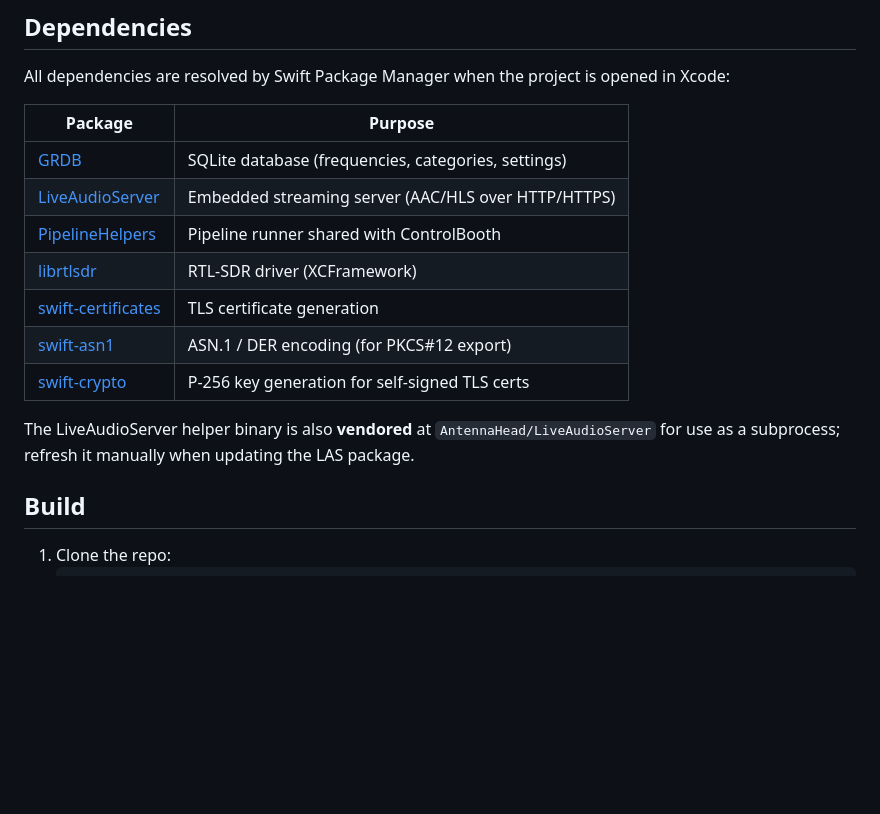
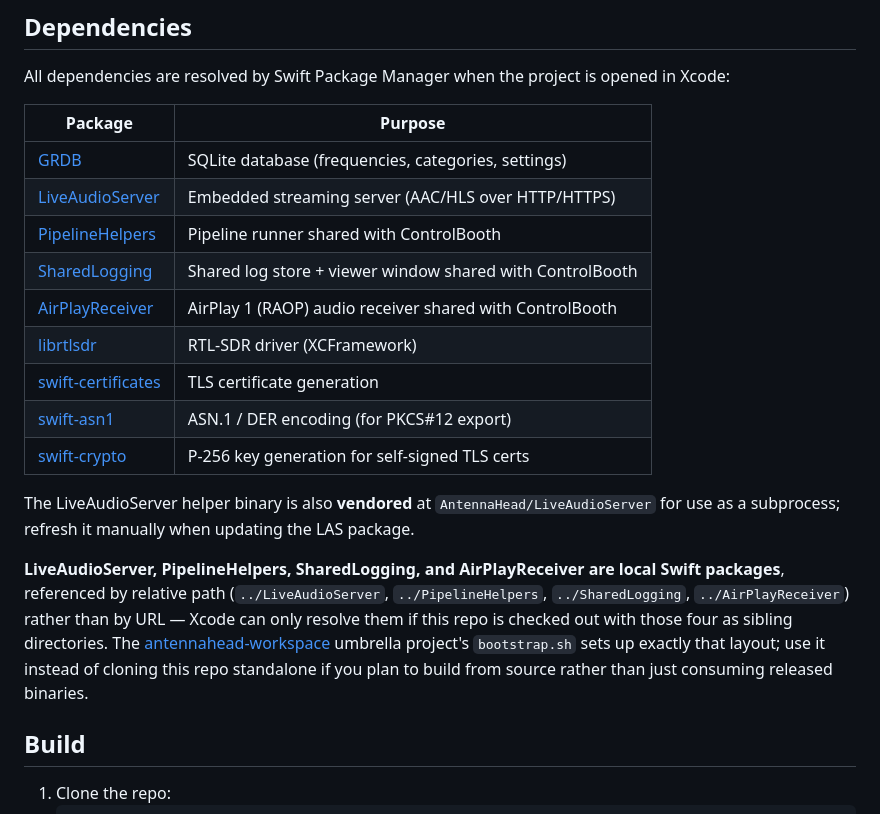
Before and after one commit to dsward2/AntennaHead, a Markdown page: README.md, the part around the change. Rendered like a GitHub page; blank space fills up the shorter version.

Commit message:
Document SharedLogging and AirPlayReceiver as local package dependencies
Note that these, along with LiveAudioServer and PipelineHelpers, are
referenced by relative path and require the antennahead-workspace
umbrella project's bootstrap.sh layout to build from source.

Co-Authored-By: Claude Sonnet 5 <noreply@anthropic.com>

```diff
--- a/README.md
+++ b/README.md
@@ -17,12 +17,23 @@ All dependencies are resolved by Swift Package Manager when the project is opene
 | [GRDB](https://github.com/groue/GRDB.swift) | SQLite database (frequencies, categories, settings) |
 | [LiveAudioServer](https://github.com/dsward2/LiveAudioServer) | Embedded streaming server (AAC/HLS over HTTP/HTTPS) |
 | [PipelineHelpers](https://github.com/dsward2/PipelineHelpers) | Pipeline runner shared with ControlBooth |
+| [SharedLogging](https://github.com/dsward2/SharedLogging) | Shared log store + viewer window shared with ControlBooth |
+| [AirPlayReceiver](https://github.com/dsward2/AirPlayReceiver) | AirPlay 1 (RAOP) audio receiver shared with ControlBooth |
 | [librtlsdr](https://github.com/dsward2/librtlsdr) | RTL-SDR driver (XCFramework) |
 | [swift-certificates](https://github.com/apple/swift-certificates) | TLS certificate generation |
 | [swift-asn1](https://github.com/apple/swift-asn1) | ASN.1 / DER encoding (for PKCS#12 export) |
 | [swift-crypto](https://github.com/apple/swift-crypto) | P-256 key generation for self-signed TLS certs |
 
 The LiveAudioServer helper binary is also **vendored** at `AntennaHead/LiveAudioServer` for use as a subprocess; refresh it manually when updating the LAS package.
+
+**LiveAudioServer, PipelineHelpers, SharedLogging, and AirPlayReceiver are
+local Swift packages**, referenced by relative path (`../LiveAudioServer`,
+`../PipelineHelpers`, `../SharedLogging`, `../AirPlayReceiver`) rather than by
+URL — Xcode can only resolve them if this repo is checked out with those four
+as sibling directories. The [antennahead-workspace](https://github.com/dsward2/antennahead-workspace)
+umbrella project's `bootstrap.sh` sets up exactly that layout; use it instead
+of cloning this repo standalone if you plan to build from source rather than
+just consuming released binaries.
 
 ## Build
 
```
